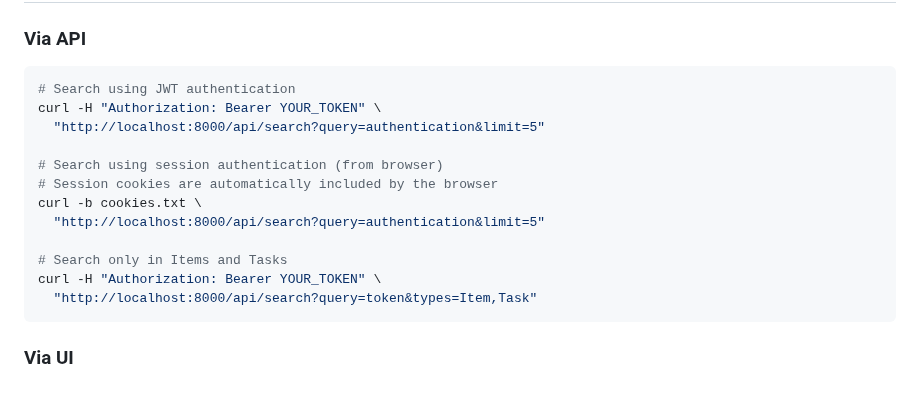
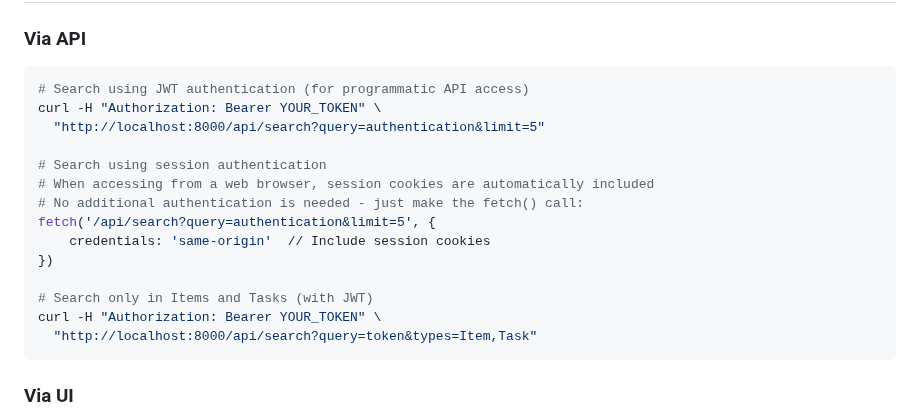
Before and after one commit to gdsanger/IdeaGraph-v1, a Markdown page: GLOBAL_SEARCH_IMPLEMENTATION.md, the part around the change. Drawn GitHub-style; blank space fills up the shorter version.

Commit message:
Improve documentation example for session authentication
Co-authored-by: gdsanger <59723667+gdsanger@users.noreply.github.com>

````diff
--- a/GLOBAL_SEARCH_IMPLEMENTATION.md
+++ b/GLOBAL_SEARCH_IMPLEMENTATION.md
@@ -125,16 +125,18 @@ For web browsers using sessions:
 
 ### Via API
 ```bash
-# Search using JWT authentication
+# Search using JWT authentication (for programmatic API access)
 curl -H "Authorization: Bearer YOUR_TOKEN" \
   "http://localhost:8000/api/search?query=authentication&limit=5"
 
-# Search using session authentication (from browser)
-# Session cookies are automatically included by the browser
-curl -b cookies.txt \
-  "http://localhost:8000/api/search?query=authentication&limit=5"
+# Search using session authentication
+# When accessing from a web browser, session cookies are automatically included
+# No additional authentication is needed - just make the fetch() call:
+fetch('/api/search?query=authentication&limit=5', {
+    credentials: 'same-origin'  // Include session cookies
+})
 
-# Search only in Items and Tasks
+# Search only in Items and Tasks (with JWT)
 curl -H "Authorization: Bearer YOUR_TOKEN" \
   "http://localhost:8000/api/search?query=token&types=Item,Task"
 ```
````
